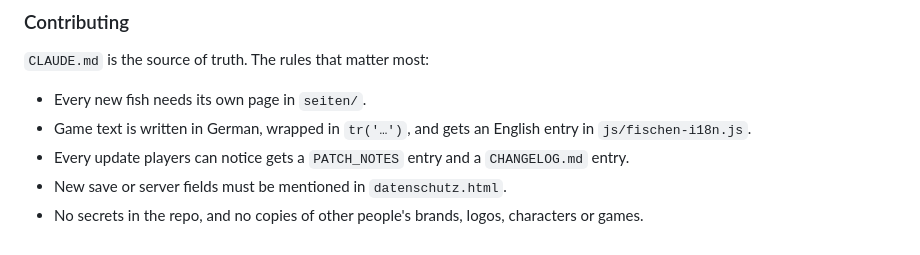
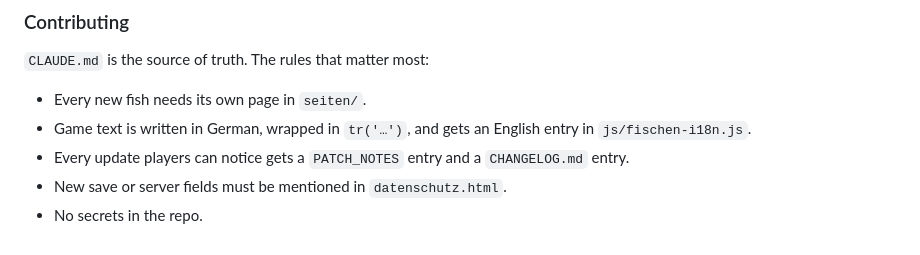
Before and after one commit to Waysel07/fisch, a Markdown page: README.md, the part around the change. Drawn GitHub-style.

Commit message:
CLAUDE.md: Werke anderer sind erlaubt
Die Regel gegen fremde Marken, Logos, Spielfiguren und Spiele entfaellt. Die README nennt sie auch nicht mehr.

```diff
--- a/README.md
+++ b/README.md
@@ -377,4 +377,4 @@ It only makes cheating harder. Every save carries a checksum (`sig`, with `fisch
 - Game text is written in German, wrapped in `tr('…')`, and gets an English entry in `js/fischen-i18n.js`.
 - Every update players can notice gets a `PATCH_NOTES` entry and a `CHANGELOG.md` entry.
 - New save or server fields must be mentioned in `datenschutz.html`.
-- No secrets in the repo, and no copies of other people's brands, logos, characters or games.
+- No secrets in the repo.
```
Also changed, not shown: CLAUDE.md (+1 -1 lines).
